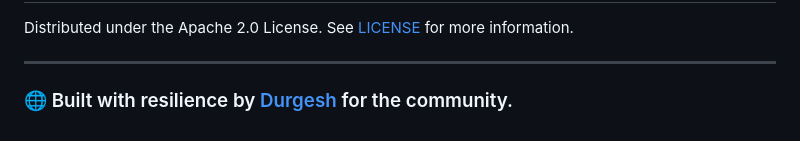
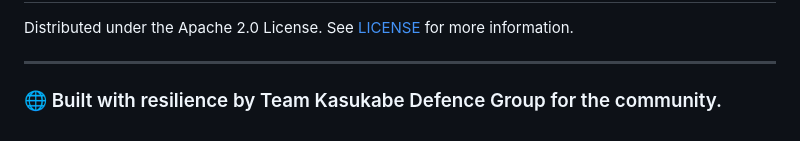
Before and after one commit to durgesh-1801/JivaanNet, a Markdown page: README.md, the part around the change. Rendered like a GitHub page.

Commit message:
Update contributor name in README

```diff
--- a/README.md
+++ b/README.md
@@ -165,4 +165,4 @@ Distributed under the Apache 2.0 License. See [LICENSE](LICENSE) for more inform
 
 ---
 
-### 🌐 Built with resilience by [Durgesh](https://github.com/durgesh-1801) for the community.
+### 🌐 Built with resilience by Team Kasukabe Defence Group for the community.
```
